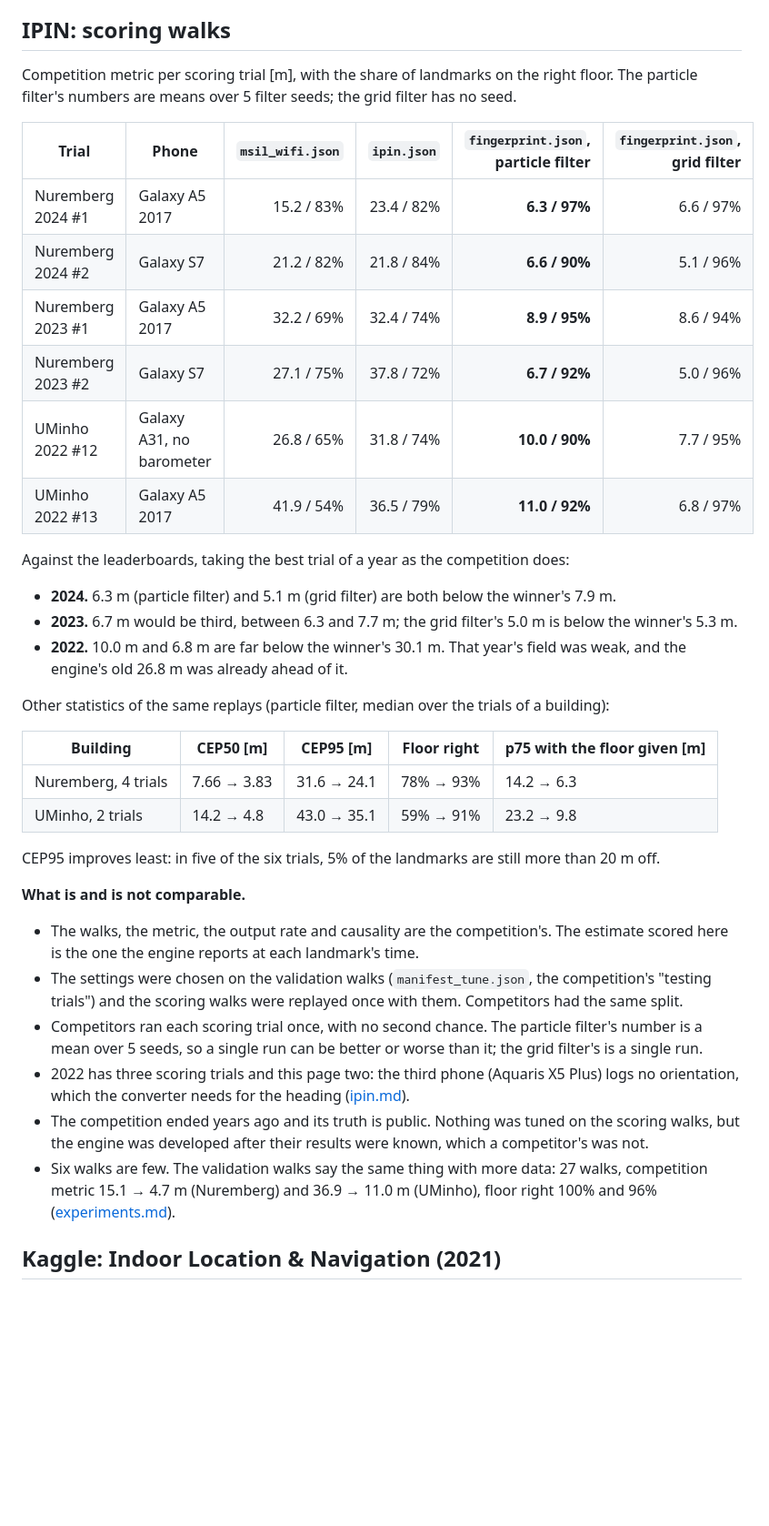
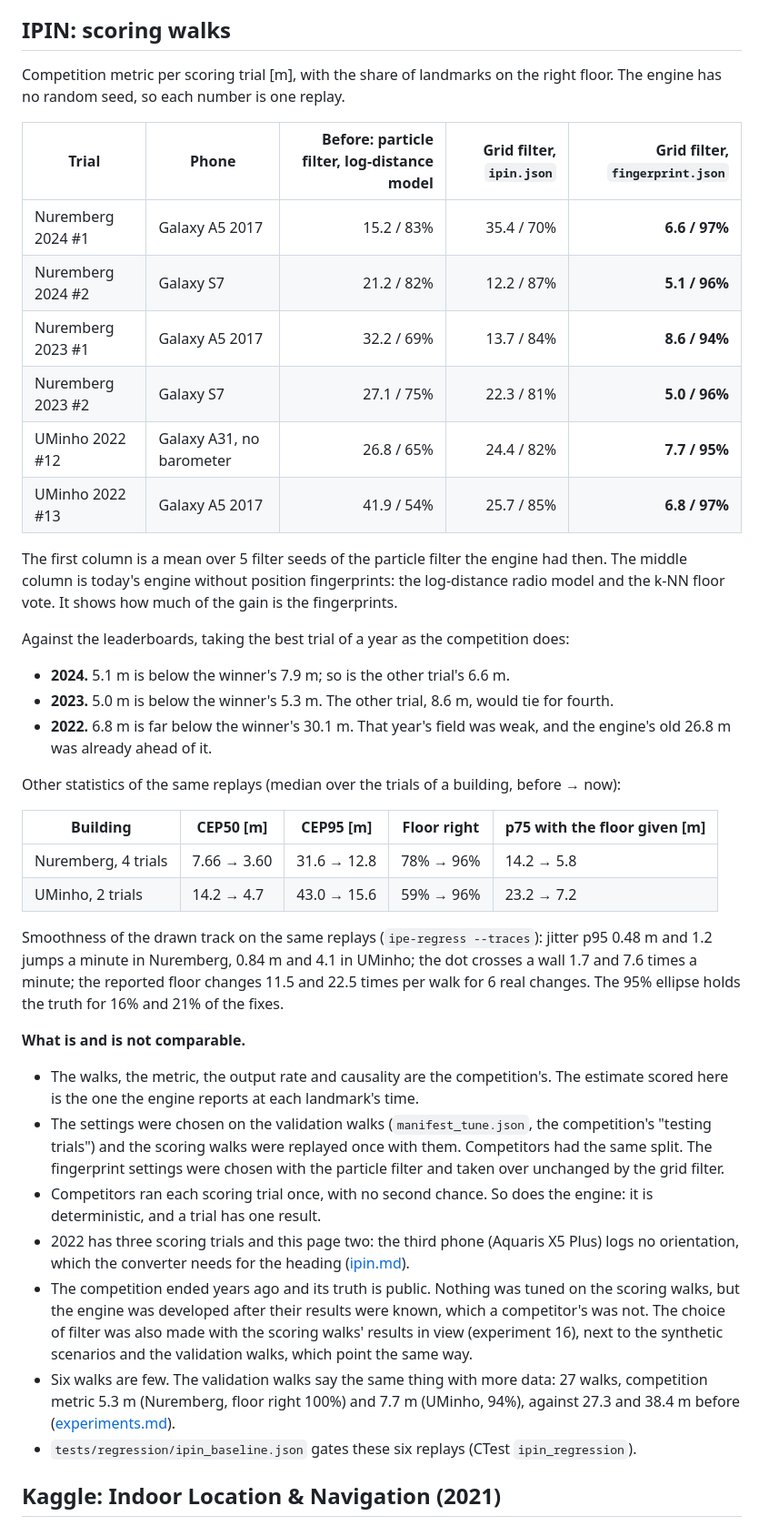
Before and after one commit to Yusufss4/indoor-positioning-engine, a Markdown page: docs/benchmarks.md, the part around one of its changes. Shown at 91% size. Drawn GitHub-style; blank space fills up the shorter version.

```diff
--- a/docs/benchmarks.md
+++ b/docs/benchmarks.md
@@ -72,50 +72,60 @@ Competition", MobiCom 2023 (Table 1 and section 1). Three things in that paper m
 
 ## IPIN: scoring walks
 
-Competition metric per scoring trial [m], with the share of landmarks on the right floor. The particle
-filter's numbers are means over 5 filter seeds; the grid filter has no seed.
+Competition metric per scoring trial [m], with the share of landmarks on the right floor. The engine has
+no random seed, so each number is one replay.
 
-| Trial | Phone | `msil_wifi.json` | `ipin.json` | `fingerprint.json`, particle filter | `fingerprint.json`, grid filter |
-|---|---|---:|---:|---:|---:|
-| Nuremberg 2024 #1 | Galaxy A5 2017 | 15.2 / 83% | 23.4 / 82% | **6.3 / 97%** | 6.6 / 97% |
-| Nuremberg 2024 #2 | Galaxy S7 | 21.2 / 82% | 21.8 / 84% | **6.6 / 90%** | 5.1 / 96% |
-| Nuremberg 2023 #1 | Galaxy A5 2017 | 32.2 / 69% | 32.4 / 74% | **8.9 / 95%** | 8.6 / 94% |
-| Nuremberg 2023 #2 | Galaxy S7 | 27.1 / 75% | 37.8 / 72% | **6.7 / 92%** | 5.0 / 96% |
-| UMinho 2022 #12 | Galaxy A31, no barometer | 26.8 / 65% | 31.8 / 74% | **10.0 / 90%** | 7.7 / 95% |
-| UMinho 2022 #13 | Galaxy A5 2017 | 41.9 / 54% | 36.5 / 79% | **11.0 / 92%** | 6.8 / 97% |
+| Trial | Phone | Before: particle filter, log-distance model | Grid filter, `ipin.json` | Grid filter, `fingerprint.json` |
+|---|---|---:|---:|---:|
+| Nuremberg 2024 #1 | Galaxy A5 2017 | 15.2 / 83% | 35.4 / 70% | **6.6 / 97%** |
+| Nuremberg 2024 #2 | Galaxy S7 | 21.2 / 82% | 12.2 / 87% | **5.1 / 96%** |
+| Nuremberg 2023 #1 | Galaxy A5 2017 | 32.2 / 69% | 13.7 / 84% | **8.6 / 94%** |
+| Nuremberg 2023 #2 | Galaxy S7 | 27.1 / 75% | 22.3 / 81% | **5.0 / 96%** |
+| UMinho 2022 #12 | Galaxy A31, no barometer | 26.8 / 65% | 24.4 / 82% | **7.7 / 95%** |
+| UMinho 2022 #13 | Galaxy A5 2017 | 41.9 / 54% | 25.7 / 85% | **6.8 / 97%** |
+
+The first column is a mean over 5 filter seeds of the particle filter the engine had then. The middle
+column is today's engine without position fingerprints: the log-distance radio model and the k-NN floor
+vote. It shows how much of the gain is the fingerprints.
 
 Against the leaderboards, taking the best trial of a year as the competition does:
 
-- **2024.** 6.3 m (particle filter) and 5.1 m (grid filter) are both below the winner's 7.9 m.
-- **2023.** 6.7 m would be third, between 6.3 and 7.7 m; the grid filter's 5.0 m is below the winner's
-  5.3 m.
-- **2022.** 10.0 m and 6.8 m are far below the winner's 30.1 m. That year's field was weak, and the
-  engine's old 26.8 m was already ahead of it.
+- **2024.** 5.1 m is below the winner's 7.9 m; so is the other trial's 6.6 m.
+- **2023.** 5.0 m is below the winner's 5.3 m. The other trial, 8.6 m, would tie for fourth.
+- **2022.** 6.8 m is far below the winner's 30.1 m. That year's field was weak, and the engine's old
+  26.8 m was already ahead of it.
 
-Other statistics of the same replays (particle filter, median over the trials of a building):
+Other statistics of the same replays (median over the trials of a building, before → now):
 
 | Building | CEP50 [m] | CEP95 [m] | Floor right | p75 with the floor given [m] |
 |---|---|---|---|---|
-| Nuremberg, 4 trials | 7.66 → 3.83 | 31.6 → 24.1 | 78% → 93% | 14.2 → 6.3 |
-| UMinho, 2 trials | 14.2 → 4.8 | 43.0 → 35.1 | 59% → 91% | 23.2 → 9.8 |
+| Nuremberg, 4 trials | 7.66 → 3.60 | 31.6 → 12.8 | 78% → 96% | 14.2 → 5.8 |
+| UMinho, 2 trials | 14.2 → 4.7 | 43.0 → 15.6 | 59% → 96% | 23.2 → 7.2 |
 
-CEP95 improves least: in five of the six trials, 5% of the landmarks are still more than 20 m off.
+Smoothness of the drawn track on the same replays (`ipe-regress --traces`): jitter p95 0.48 m and 1.2
+jumps a minute in Nuremberg, 0.84 m and 4.1 in UMinho; the dot crosses a wall 1.7 and 7.6 times a minute;
+the reported floor changes 11.5 and 22.5 times per walk for 6 real changes. The 95% ellipse holds the
+truth for 16% and 21% of the fixes.
 
 **What is and is not comparable.**
 
 - The walks, the metric, the output rate and causality are the competition's. The estimate scored here
   is the one the engine reports at each landmark's time.
 - The settings were chosen on the validation walks (`manifest_tune.json`, the competition's "testing
-  trials") and the scoring walks were replayed once with them. Competitors had the same split.
-- Competitors ran each scoring trial once, with no second chance. The particle filter's number is a mean
-  over 5 seeds, so a single run can be better or worse than it; the grid filter's is a single run.
+  trials") and the scoring walks were replayed once with them. Competitors had the same split. The
+  fingerprint settings were chosen with the particle filter and taken over unchanged by the grid filter.
+- Competitors ran each scoring trial once, with no second chance. So does the engine: it is
+  deterministic, and a trial has one result.
 - 2022 has three scoring trials and this page two: the third phone (Aquaris X5 Plus) logs no
   orientation, which the converter needs for the heading ([ipin.md](ipin.md#conversion-datasetsipinconvertpy)).
 - The competition ended years ago and its truth is public. Nothing was tuned on the scoring walks, but
-  the engine was developed after their results were known, which a competitor's was not.
+  the engine was developed after their results were known, which a competitor's was not. The choice of
+  filter was also made with the scoring walks' results in view (experiment 16), next to the synthetic
+  scenarios and the validation walks, which point the same way.
 - Six walks are few. The validation walks say the same thing with more data: 27 walks, competition
-  metric 15.1 → 4.7 m (Nuremberg) and 36.9 → 11.0 m (UMinho), floor right 100% and 96%
+  metric 5.3 m (Nuremberg, floor right 100%) and 7.7 m (UMinho, 94%), against 27.3 and 38.4 m before
   ([experiments.md](experiments.md#15-position-fingerprints-measured-against-the-competitions-leaderboards)).
+- `tests/regression/ipin_baseline.json` gates these six replays (CTest `ipin_regression`).
 
 ## Kaggle: Indoor Location & Navigation (2021)
 
```
Also changed, not shown: other parts of docs/benchmarks.md (+59 -46 lines), README.md (+1 -1 lines), docs/experiments.md (+10 -1 lines).
